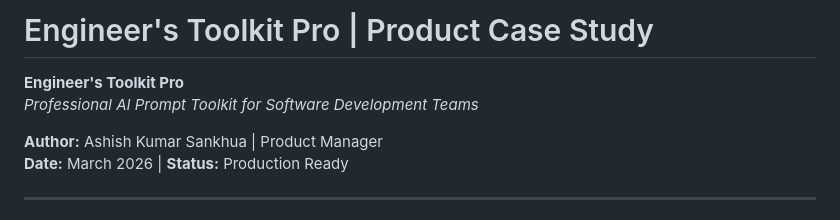
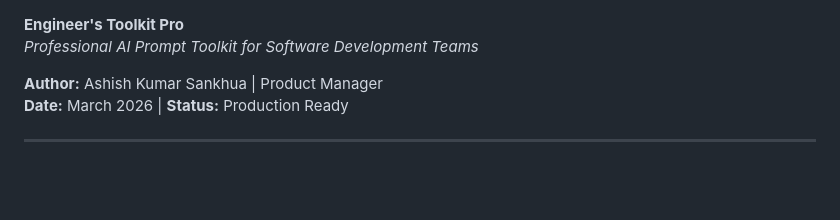
Before and after one commit to asankhua/engineer-toolkit, a Markdown page: case_study.md, the part around the change. Drawn GitHub-style; blank space fills up the shorter version.

Commit message:
Remove main title to start directly with bold product name

```diff
--- a/case_study.md
+++ b/case_study.md
@@ -1,5 +1,3 @@
-# Engineer's Toolkit Pro | Product Case Study
-
 **Engineer's Toolkit Pro**
 *Professional AI Prompt Toolkit for Software Development Teams*
 
```
